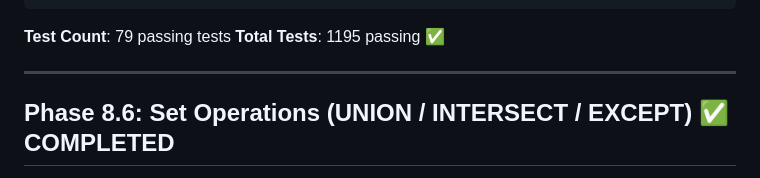
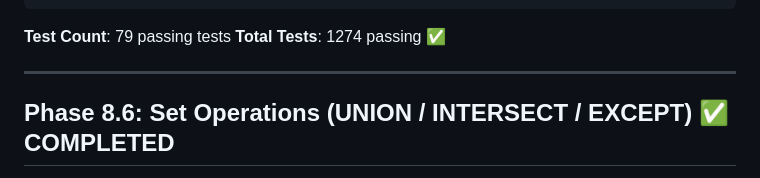
Before and after one commit to daikichiba9511/SQLSketch.jl, a Markdown page: docs/roadmap.md, the part around the change. Drawn GitHub-style.

Commit message:
docs(roadmap): update total test count
Update the total number of passing tests in the roadmap documentation
to reflect the current state of the project (1274 passing tests).

````diff
--- a/docs/roadmap.md
+++ b/docs/roadmap.md
@@ -459,7 +459,7 @@ from(:sales) |>
 ```
 
 **Test Count**: 79 passing tests
-**Total Tests**: 1195 passing ✅
+**Total Tests**: 1274 passing ✅
 
 ---
 
````
